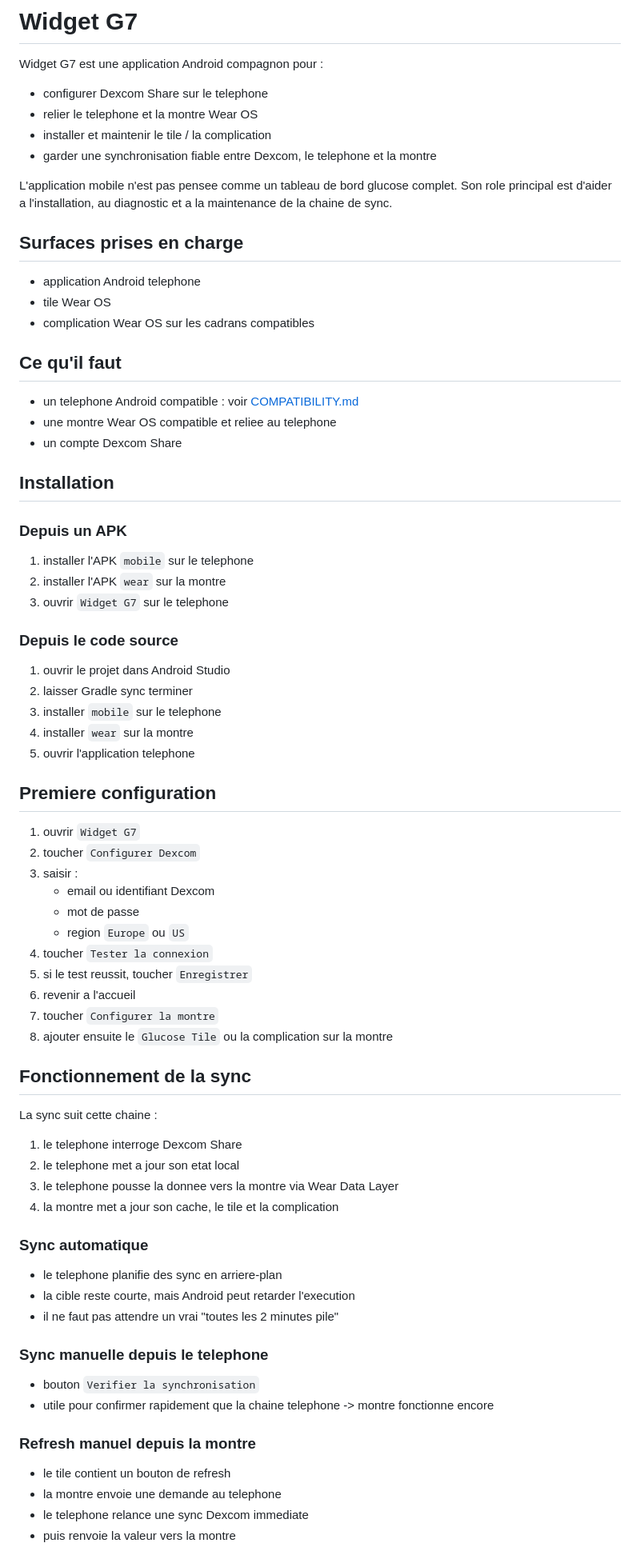
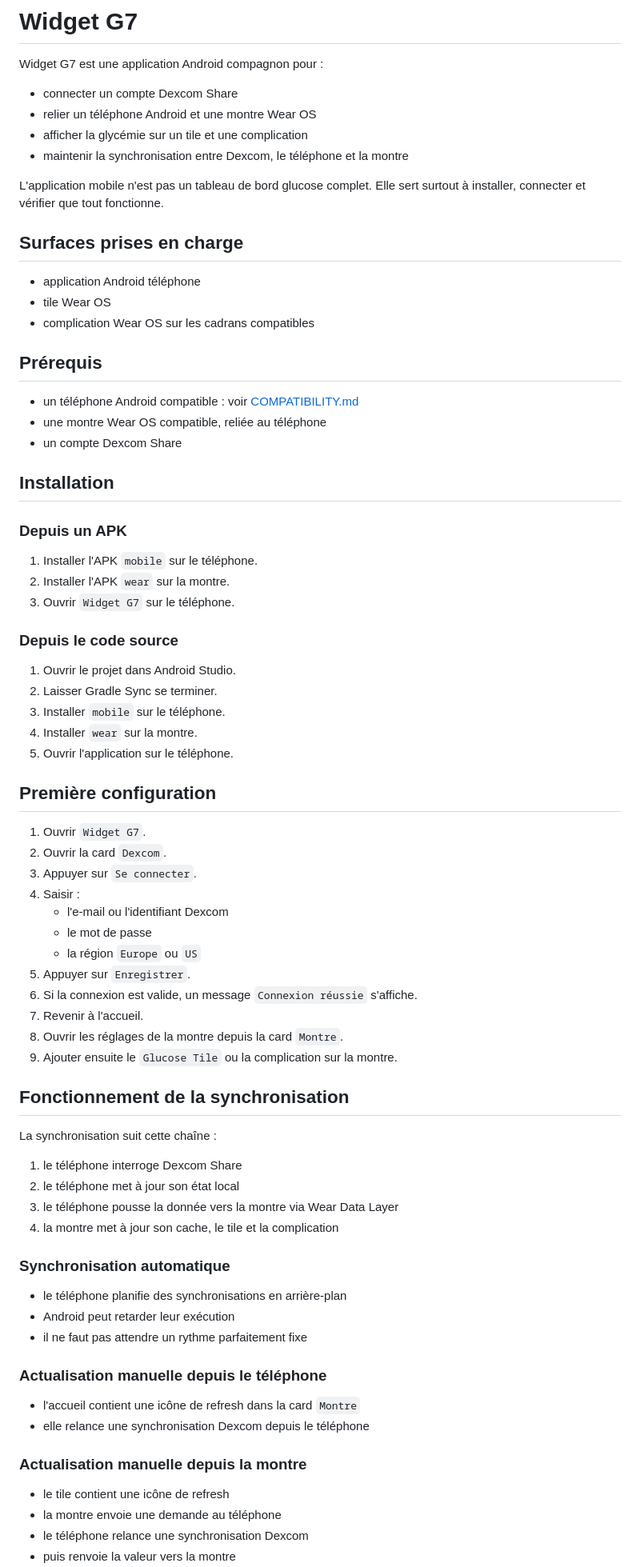
Before and after one commit to ToXY0392/Glucose-For-Watch, a Markdown page: README.md, the part around one of its changes. Shown at 80% size. GitHub-like rendering.

Commit message:
feat: Update README and add user notice for Dexcom connection and watch verification

```diff
--- a/README.md
+++ b/README.md
@@ -2,78 +2,79 @@
 
 Widget G7 est une application Android compagnon pour :
 
-- configurer Dexcom Share sur le telephone
-- relier le telephone et la montre Wear OS
-- installer et maintenir le tile / la complication
-- garder une synchronisation fiable entre Dexcom, le telephone et la montre
+- connecter un compte Dexcom Share
+- relier un téléphone Android et une montre Wear OS
+- afficher la glycémie sur un tile et une complication
+- maintenir la synchronisation entre Dexcom, le téléphone et la montre
 
-L'application mobile n'est pas pensee comme un tableau de bord glucose complet. Son role principal est d'aider a l'installation, au diagnostic et a la maintenance de la chaine de sync.
+L'application mobile n'est pas un tableau de bord glucose complet. Elle sert surtout à installer, connecter et vérifier que tout fonctionne.
 
 ## Surfaces prises en charge
 
-- application Android telephone
+- application Android téléphone
 - tile Wear OS
 - complication Wear OS sur les cadrans compatibles
 
-## Ce qu'il faut
+## Prérequis
 
-- un telephone Android compatible : voir [COMPATIBILITY.md](<C:/Users/Utilisateur/Desktop/THP/Projects/Widget G7/COMPATIBILITY.md>)
-- une montre Wear OS compatible et reliee au telephone
+- un téléphone Android compatible : voir [COMPATIBILITY.md](C:/Users/Utilisateur/Desktop/THP/Projects/Widget%20G7/COMPATIBILITY.md)
+- une montre Wear OS compatible, reliée au téléphone
 - un compte Dexcom Share
 
 ## Installation
 
 ### Depuis un APK
 
-1. installer l'APK `mobile` sur le telephone
-2. installer l'APK `wear` sur la montre
-3. ouvrir `Widget G7` sur le telephone
+1. Installer l'APK `mobile` sur le téléphone.
+2. Installer l'APK `wear` sur la montre.
+3. Ouvrir `Widget G7` sur le téléphone.
 
 ### Depuis le code source
 
-1. ouvrir le projet dans Android Studio
-2. laisser Gradle sync terminer
-3. installer `mobile` sur le telephone
-4. installer `wear` sur la montre
-5. ouvrir l'application telephone
+1. Ouvrir le projet dans Android Studio.
+2. Laisser Gradle Sync se terminer.
+3. Installer `mobile` sur le téléphone.
+4. Installer `wear` sur la montre.
+5. Ouvrir l'application sur le téléphone.
 
-## Premiere configuration
+## Première configuration
 
-1. ouvrir `Widget G7`
-2. toucher `Configurer Dexcom`
-3. saisir :
-   - email ou identifiant Dexcom
-   - mot de passe
-   - region `Europe` ou `US`
-4. toucher `Tester la connexion`
-5. si le test reussit, toucher `Enregistrer`
-6. revenir a l'accueil
-7. toucher `Configurer la montre`
-8. ajouter ensuite le `Glucose Tile` ou la complication sur la montre
+1. Ouvrir `Widget G7`.
+2. Ouvrir la card `Dexcom`.
+3. Appuyer sur `Se connecter`.
+4. Saisir :
+   - l'e-mail ou l'identifiant Dexcom
+   - le mot de passe
+   - la région `Europe` ou `US`
+5. Appuyer sur `Enregistrer`.
+6. Si la connexion est valide, un message `Connexion réussie` s'affiche.
+7. Revenir à l'accueil.
+8. Ouvrir les réglages de la montre depuis la card `Montre`.
+9. Ajouter ensuite le `Glucose Tile` ou la complication sur la montre.
 
-## Fonctionnement de la sync
+## Fonctionnement de la synchronisation
 
-La sync suit cette chaine :
+La synchronisation suit cette chaîne :
 
-1. le telephone interroge Dexcom Share
-2. le telephone met a jour son etat local
-3. le telephone pousse la donnee vers la montre via Wear Data Layer
-4. la montre met a jour son cache, le tile et la complication
+1. le téléphone interroge Dexcom Share
+2. le téléphone met à jour son état local
+3. le téléphone pousse la donnée vers la montre via Wear Data Layer
+4. la montre met à jour son cache, le tile et la complication
 
-### Sync automatique
+### Synchronisation automatique
 
-- le telephone planifie des sync en arriere-plan
-- la cible reste courte, mais Android peut retarder l'execution
-- il ne faut pas attendre un vrai "toutes les 2 minutes pile"
+- le téléphone planifie des synchronisations en arrière-plan
+- Android peut retarder leur exécution
+- il ne faut pas attendre un rythme parfaitement fixe
 
-### Sync manuelle depuis le telephone
+### Actualisation manuelle depuis le téléphone
 
-- bouton `Verifier la synchronisation`
-- utile pour confirmer rapidement que la chaine telephone -> montre fonctionne encore
+- l'accueil contient une icône de refresh dans la card `Montre`
+- elle relance une synchronisation Dexcom depuis le téléphone
 
-### Refresh manuel depuis la montre
+### Actualisation manuelle depuis la montre
 
-- le tile contient un bouton de refresh
-- la montre envoie une demande au telephone
-- le telephone relance une sync Dexcom immediate
+- le tile contient une icône de refresh
+- la montre envoie une demande au téléphone
+- le téléphone relance une synchronisation Dexcom
 - puis renvoie la valeur vers la montre
```
Also changed, not shown: other parts of README.md (+45 -75 lines), docs/NOTICE_UTILISATEUR.md (added, +22 -0 lines).
